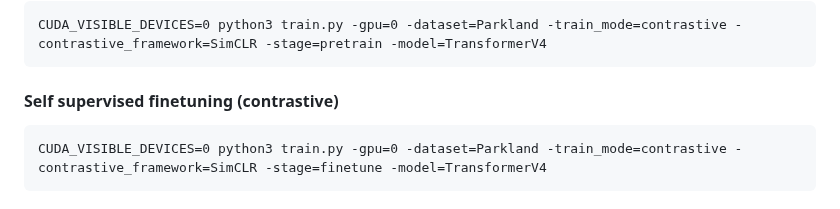
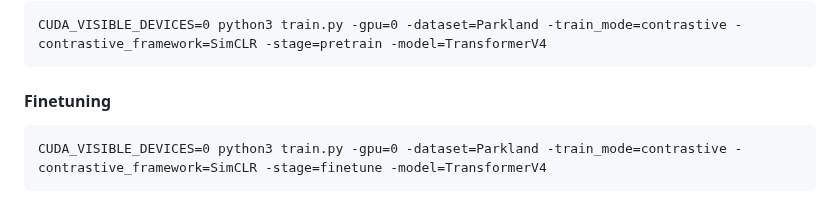
Before and after one commit to tomoyoshki/sensing-nn, a Markdown page: README.md, the part around the change. Drawn GitHub-style.

````diff
--- a/README.md
+++ b/README.md
@@ -23,7 +23,7 @@ CUDA_VISIBLE_DEVICES=0 python3 test.py -gpu=0 -dataset=Parkland -train_mode=supe
 CUDA_VISIBLE_DEVICES=0 python3 train.py -gpu=0 -dataset=Parkland -train_mode=contrastive -contrastive_framework=SimCLR -stage=pretrain -model=TransformerV4
 ```
 
-#### Self supervised finetuning (contrastive)
+#### Finetuning
 
 ```
 CUDA_VISIBLE_DEVICES=0 python3 train.py -gpu=0 -dataset=Parkland -train_mode=contrastive -contrastive_framework=SimCLR -stage=finetune -model=TransformerV4
````
